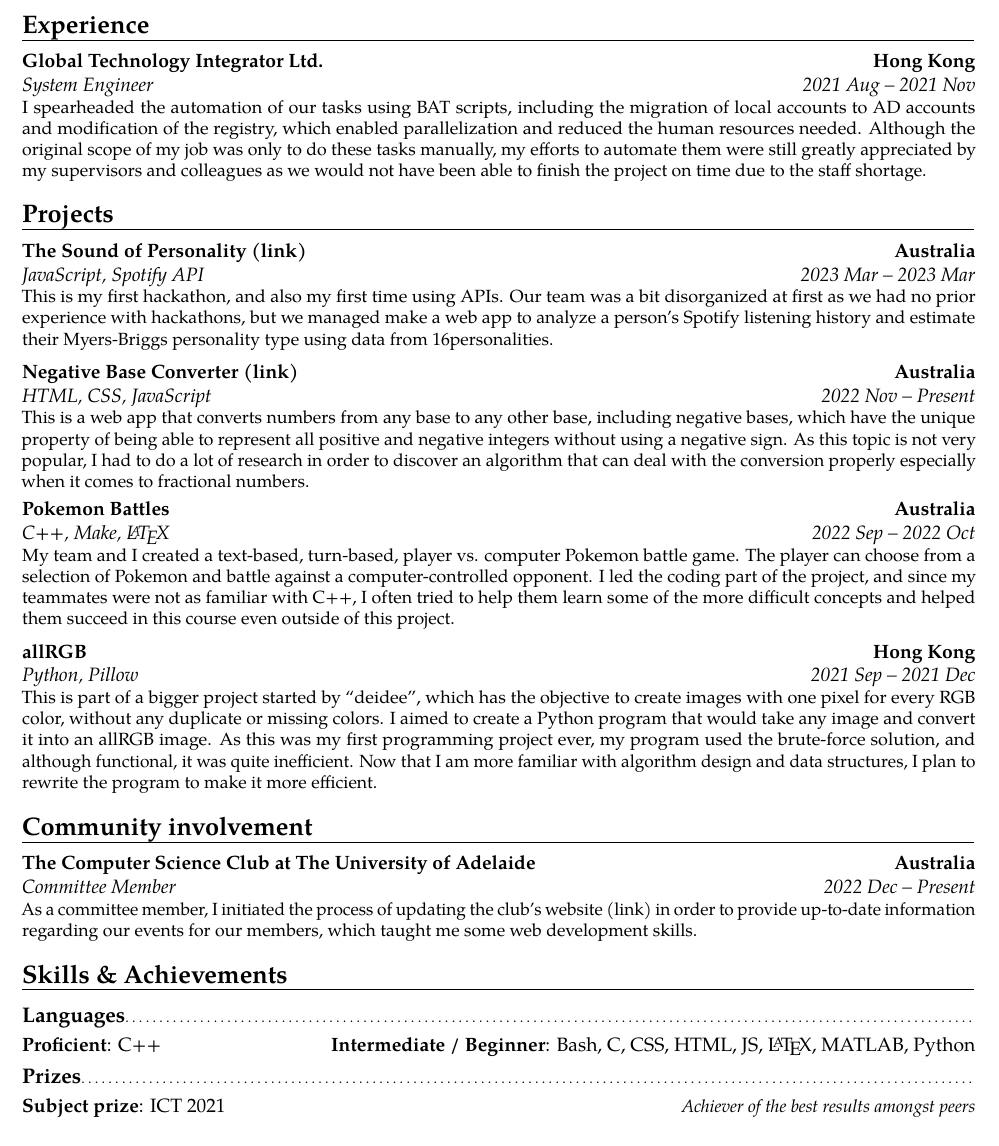
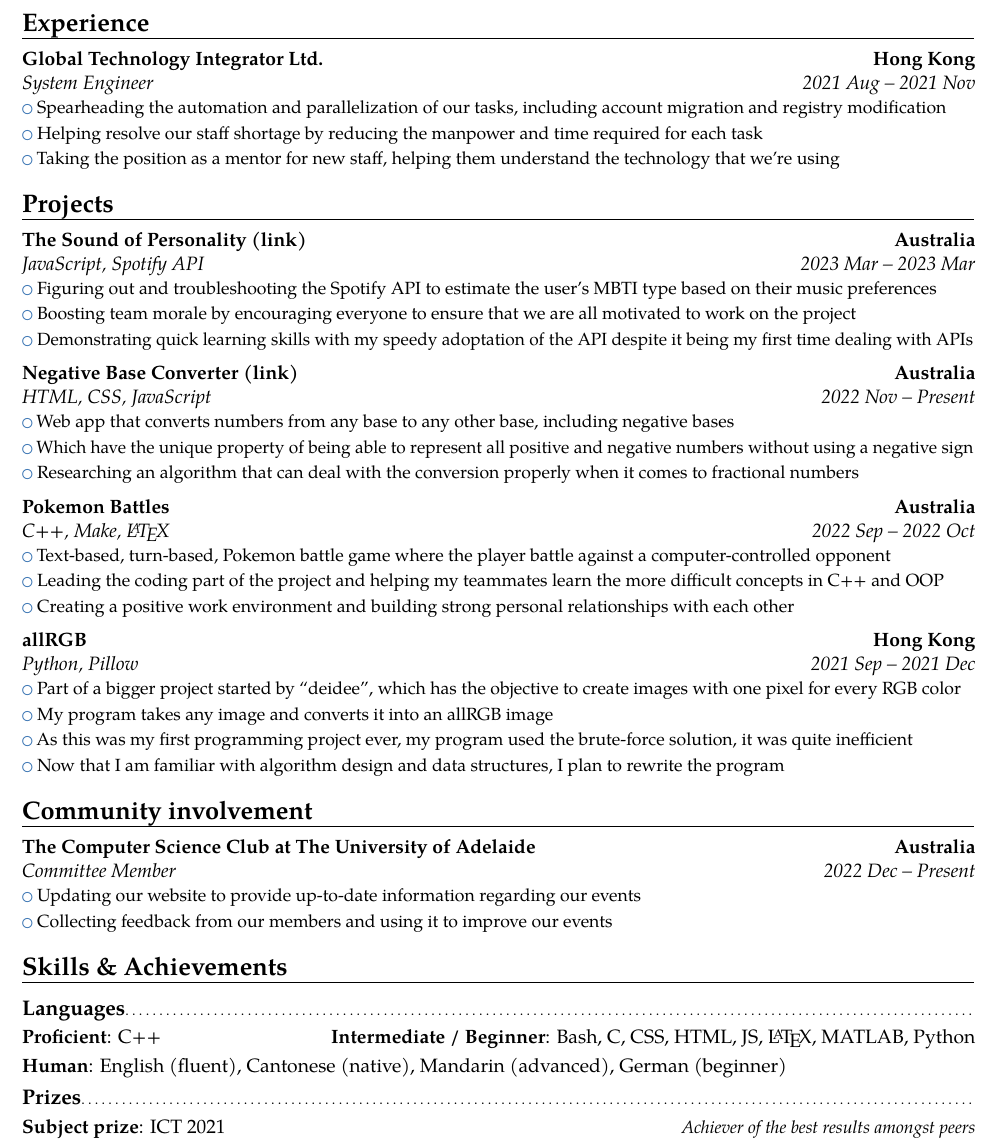
Before and after one commit to tinnamchoi/resumes, a LaTeX CV (src/resume.tex): part of the page, cut so that both start at the same text. Compiled offline with pdfLaTeX.

Commit message:
dot points

```diff
--- a/src/resume.tex
+++ b/src/resume.tex
@@ -1,6 +1,6 @@
 \input{preamble.tex}
 
-\usepackage[a4paper, total={190mm, 277mm}]{geometry}
+\usepackage[a4paper, left=10mm, right=10mm, top=10mm, bottom=5mm]{geometry}
 
 \begin{document}
   \makecvtitle{}
@@ -11,20 +11,46 @@
     \cventry{2022 Jan -- 2024 Dec}{Bachelor of Computer Science}{The University of Adelaide}{Australia}{\textit{GPA: 6.5/7.0}}{}
 
   \section{Experience}
-    \cventry{2021 Aug -- 2021 Nov}{System Engineer}{Global Technology Integrator Ltd.}{Hong Kong}{}{I spearheaded the automation of our tasks using BAT scripts, including the migration of local accounts to AD accounts and modification of the registry, which enabled parallelization and reduced the human resources needed. Although the original scope of my job was only to do these tasks manually, my efforts to automate them were still greatly appreciated by my supervisors and colleagues as we would not have been able to finish the project on time due to the staff shortage. }
+    \cventry{2021 Aug -- 2021 Nov}{System Engineer}{Global Technology Integrator Ltd.}{Hong Kong}{}{
+      \cvlistitem{Spearheading the automation and parallelization of our tasks, including account migration and registry modification}
+      \cvlistitem{Helping resolve our staff shortage by reducing the manpower and time required for each task}
+      \cvlistitem{Taking the position as a mentor for new staff, helping them understand the technology that we're using}
+    }
 
   \section{Projects}
-    \cventry[0.5em]{2023 Mar -- 2023 Mar}{JavaScript, Spotify API}{The Sound of Personality (\href{https://devpost.com/software/mbti-music}{link})}{Australia}{}{This is my first hackathon, and also my first time using APIs. Our team was a bit disorganized at first as we had no prior experience with hackathons, but we managed make a web app to analyze a person's Spotify listening history and estimate their Myers-Briggs personality type using data from \href{https://www.16personalities.com/articles/music-preferences-by-personality-type}{16personalities}. }
-    \cventry[0.5em]{2022 Nov -- Present}{HTML, CSS, JavaScript}{Negative Base Converter (\href{https://tinnamchoi.github.io/negative-base-converter/}{link})}{Australia}{}{This is a web app that converts numbers from any base to any other base, including negative bases, which have the unique property of being able to represent all positive and negative integers without using a negative sign. As this topic is not very popular, I had to do a lot of research in order to discover an algorithm that can deal with the conversion properly especially when it comes to fractional numbers. }
-    \cventry[0.5em]{2022 Sep -- 2022 Oct}{C++, Make, \LaTeX}{Pokemon Battles}{Australia}{}{My team and I created a text-based, turn-based, player vs. computer Pokemon battle game. The player can choose from a selection of Pokemon and battle against a computer-controlled opponent. I led the coding part of the project, and since my teammates were not as familiar with C++, I often tried to help them learn some of the more difficult concepts and helped them succeed in this course even outside of this project. }
-    \cventry{2021 Sep -- 2021 Dec}{Python, Pillow}{allRGB}{Hong Kong}{}{This is part of a bigger project started by ``deidee'', which has the objective to create images with one pixel for every RGB color, without any duplicate or missing colors. I aimed to create a Python program that would take any image and convert it into an allRGB image. As this was my first programming project ever, my program used the brute-force solution, and although functional, it was quite inefficient. Now that I am more familiar with algorithm design and data structures, I plan to rewrite the program to make it more efficient. }
+    \cventry[0.5em]{2023 Mar -- 2023 Mar}{JavaScript, Spotify API}{The Sound of Personality (\href{https://devpost.com/software/mbti-music}{link})}{Australia}{}{
+      \cvlistitem{Figuring out and troubleshooting the Spotify API to estimate the user's MBTI type based on their music preferences}
+      \cvlistitem{Boosting team morale by encouraging everyone to ensure that we are all motivated to work on the project}
+      \cvlistitem{Demonstrating quick learning skills with my speedy adoptation of the API despite it being my first time dealing with APIs}
+    }
+
+    \cventry[0.5em]{2022 Nov -- Present}{HTML, CSS, JavaScript}{Negative Base Converter (\href{https://tinnamchoi.github.io/negative-base-converter/}{link})}{Australia}{}{
+      \cvlistitem{Web app that converts numbers from any base to any other base, including negative bases}
+      \cvlistitem{Which have the unique property of being able to represent all positive and negative numbers without using a negative sign}
+      \cvlistitem{Researching an algorithm that can deal with the conversion properly when it comes to fractional numbers}
+    }
+    \cventry[0.5em]{2022 Sep -- 2022 Oct}{C++, Make, \LaTeX}{Pokemon Battles}{Australia}{}{
+      \cvlistitem{Text-based, turn-based, Pokemon battle game where the player battle against a computer-controlled opponent}
+      \cvlistitem{Leading the coding part of the project and helping my teammates learn the more difficult concepts in C++ and OOP}
+      \cvlistitem{Creating a positive work environment and building strong personal relationships with each other}
+    }
+    \cventry{2021 Sep -- 2021 Dec}{Python, Pillow}{allRGB}{Hong Kong}{}{
+      \cvlistitem{Part of a bigger project started by ``deidee'', which has the objective to create images with one pixel for every RGB color}
+      \cvlistitem{My program takes any image and converts it into an allRGB image}
+      \cvlistitem{As this was my first programming project ever, my program used the brute-force solution, it was quite inefficient}
+      \cvlistitem{Now that I am familiar with algorithm design and data structures, I plan to rewrite the program}
+    }
 
   \section{Community involvement}
-    \cventry{2022 Dec -- Present}{Committee Member}{The Computer Science Club at The University of Adelaide}{Australia}{}{As a committee member, I initiated the process of updating the club's website (\href{https://csclub.org.au/}{link}) in order to provide up-to-date information regarding our events for our members, which taught me some web development skills. }
+    \cventry{2022 Dec -- Present}{Committee Member}{The Computer Science Club at The University of Adelaide}{Australia}{}{
+      \cvlistitem{Updating our website to provide up-to-date information regarding our events}
+      \cvlistitem{Collecting feedback from our members and using it to improve our events}
+    }
 
   \section{Skills \& Achievements}
     \subsection{Languages}
       \cvdoubleitem{Proficient}{C++}{\hspace*{-\textwidth{}}\hfill{}Intermediate / Beginner}{Bash, C, CSS, HTML, JS, \LaTeX{}, MATLAB, Python}
+      \cvitem{Human}{English (fluent), Cantonese (native), Mandarin (advanced), German (beginner)}
 
     \subsection{Prizes}
       \cvitemwithcomment{Subject prize}{ICT 2021}{Achiever of the best results amongst peers}
```
Also changed, not shown: resume.pdf.
